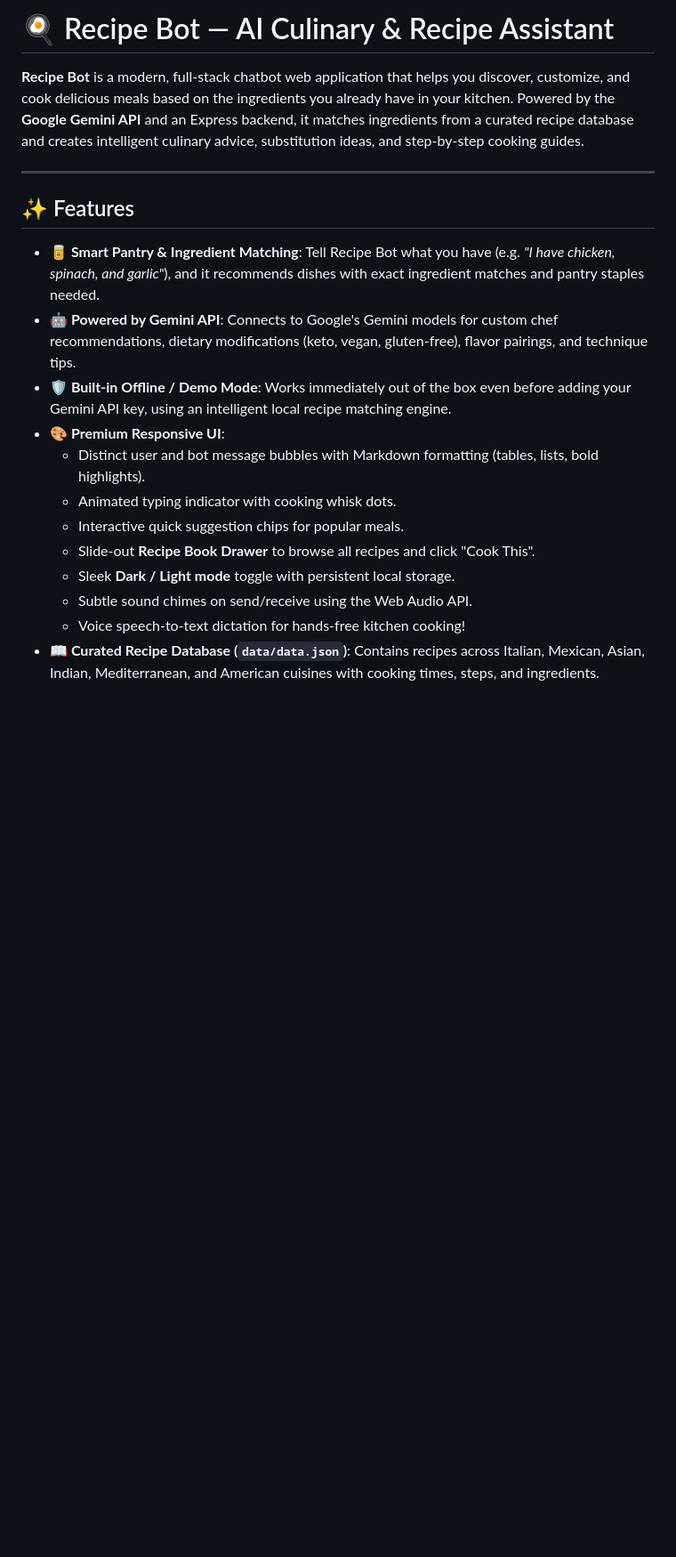
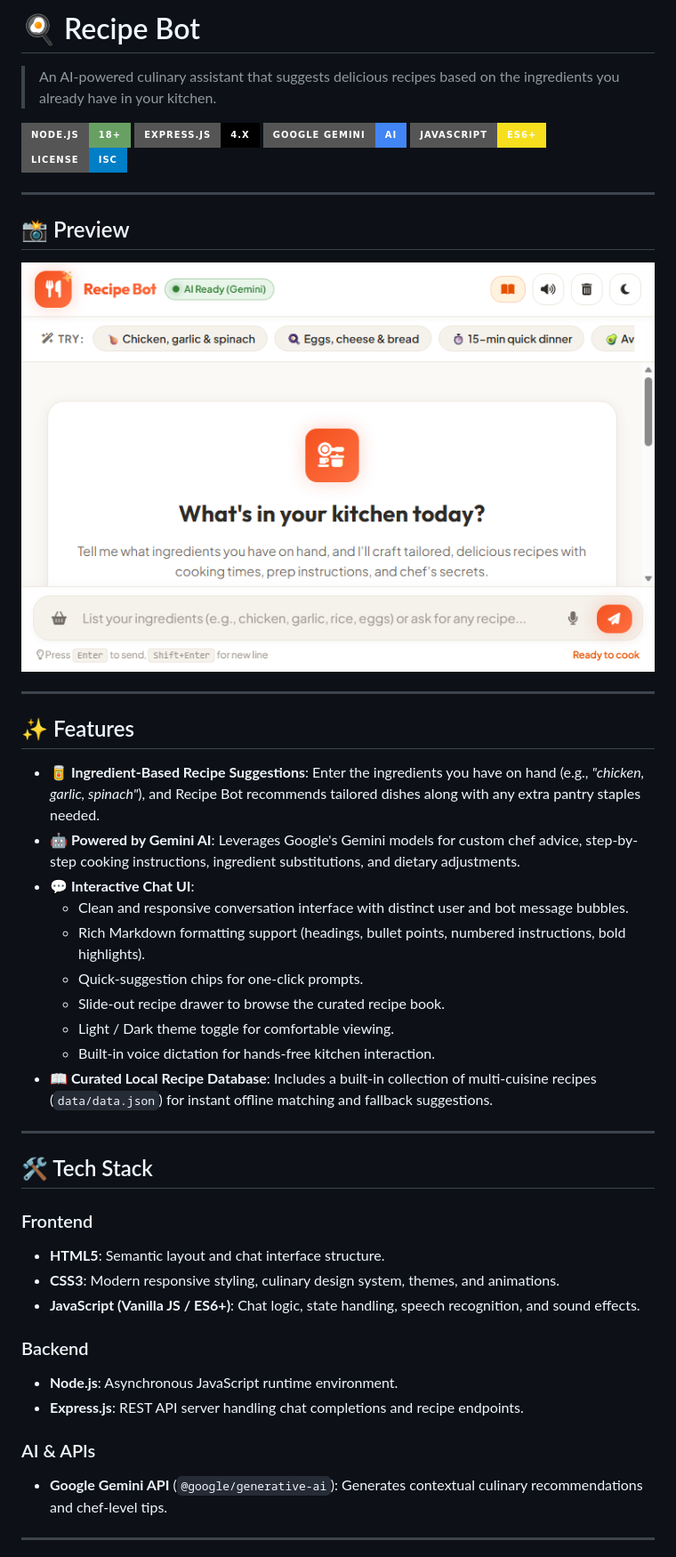
Before and after one commit to Roshiniv19/recipe-bot, a Markdown page: README.md, the part around the change printed below. Shown: that part at 89% size. Drawn GitHub-style; pictures changed too: screenshots/chat.png (added); badges without logos; blank space fills up the shorter version.

Commit message:
Improve README with screenshot

```diff
--- a/README.md
+++ b/README.md
@@ -1,20 +1,49 @@
-# 🍳 Recipe Bot — AI Culinary & Recipe Assistant
+# 🍳 Recipe Bot
 
-**Recipe Bot** is a modern, full-stack chatbot web application that helps you discover, customize, and cook delicious meals based on the ingredients you already have in your kitchen. Powered by the **Google Gemini API** and an Express backend, it matches ingredients from a curated recipe database and creates intelligent culinary advice, substitution ideas, and step-by-step cooking guides.
+> An AI-powered culinary assistant that suggests delicious recipes based on the ingredients you already have in your kitchen.
+
+[![Node.js](https://img.shields.io/badge/Node.js-18+-68a063?style=for-the-badge&logo=node.js&logoColor=white)](https://nodejs.org/)
+[![Express.js](https://img.shields.io/badge/Express.js-4.x-000000?style=for-the-badge&logo=express&logoColor=white)](https://expressjs.com/)
+[![Google Gemini](https://img.shields.io/badge/Google%20Gemini-AI-4285F4?style=for-the-badge&logo=google&logoColor=white)](https://aistudio.google.com/)
+[![JavaScript](https://img.shields.io/badge/JavaScript-ES6+-F7DF1E?style=for-the-badge&logo=javascript&logoColor=black)](https://developer.mozilla.org/en-US/docs/Web/JavaScript)
+[![License: ISC](https://img.shields.io/badge/License-ISC-blue?style=for-the-badge)](https://opensource.org/licenses/ISC)
+
+---
+
+## 📸 Preview
+
+![Recipe Bot Chat Interface](screenshots/chat.png)
 
 ---
 
 ## ✨ Features
 
-- **🥫 Smart Pantry & Ingredient Matching**: Tell Recipe Bot what you have (e.g. *"I have chicken, spinach, and garlic"*), and it recommends dishes with exact ingredient matches and pantry staples needed.
-- **🤖 Powered by Gemini API**: Connects to Google's Gemini models for custom chef recommendations, dietary modifications (keto, vegan, gluten-free), flavor pairings, and technique tips.
-- **🛡️ Built-in Offline / Demo Mode**: Works immediately out of the box even before adding your Gemini API key, using an intelligent local recipe matching engine.
-- **🎨 Premium Responsive UI**:
-  - Distinct user and bot message bubbles with Markdown formatting (tables, lists, bold highlights).
-  - Animated typing indicator with cooking whisk dots.
-  - Interactive quick suggestion chips for popular meals.
-  - Slide-out **Recipe Book Drawer** to browse all recipes and click "Cook This".
-  - Sleek **Dark / Light mode** toggle with persistent local storage.
-  - Subtle sound chimes on send/receive using the Web Audio API.
-  - Voice speech-to-text dictation for hands-free kitchen cooking!
-- **📖 Curated Recipe Database (`data/data.json`)**: Contains recipes across Italian, Mexican, Asian, Indian, Mediterranean, and American cuisines with cooking times, steps, and ingredients.
+- **🥫 Ingredient-Based Recipe Suggestions**: Enter the ingredients you have on hand (e.g., *"chicken, garlic, spinach"*), and Recipe Bot recommends tailored dishes along with any extra pantry staples needed.
+- **🤖 Powered by Gemini AI**: Leverages Google's Gemini models for custom chef advice, step-by-step cooking instructions, ingredient substitutions, and dietary adjustments.
+- **💬 Interactive Chat UI**:
+  - Clean and responsive conversation interface with distinct user and bot message bubbles.
+  - Rich Markdown formatting support (headings, bullet points, numbered instructions, bold highlights).
+  - Quick-suggestion chips for one-click prompts.
+  - Slide-out recipe drawer to browse the curated recipe book.
+  - Light / Dark theme toggle for comfortable viewing.
+  - Built-in voice dictation for hands-free kitchen interaction.
+- **📖 Curated Local Recipe Database**: Includes a built-in collection of multi-cuisine recipes (`data/data.json`) for instant offline matching and fallback suggestions.
+
+---
+
+## 🛠️ Tech Stack
+
+### Frontend
+- **HTML5**: Semantic layout and chat interface structure.
+- **CSS3**: Modern responsive styling, culinary design system, themes, and animations.
+- **JavaScript (Vanilla JS / ES6+)**: Chat logic, state handling, speech recognition, and sound effects.
+
+### Backend
+- **Node.js**: Asynchronous JavaScript runtime environment.
+- **Express.js**: REST API server handling chat completions and recipe endpoints.
+
+### AI & APIs
+- **Google Gemini API** (`@google/generative-ai`): Generates contextual culinary recommendations and chef-level tips.
+
+---
+
```
Also changed, not shown: other parts of README.md (+85 -178 lines), 1 other file.
